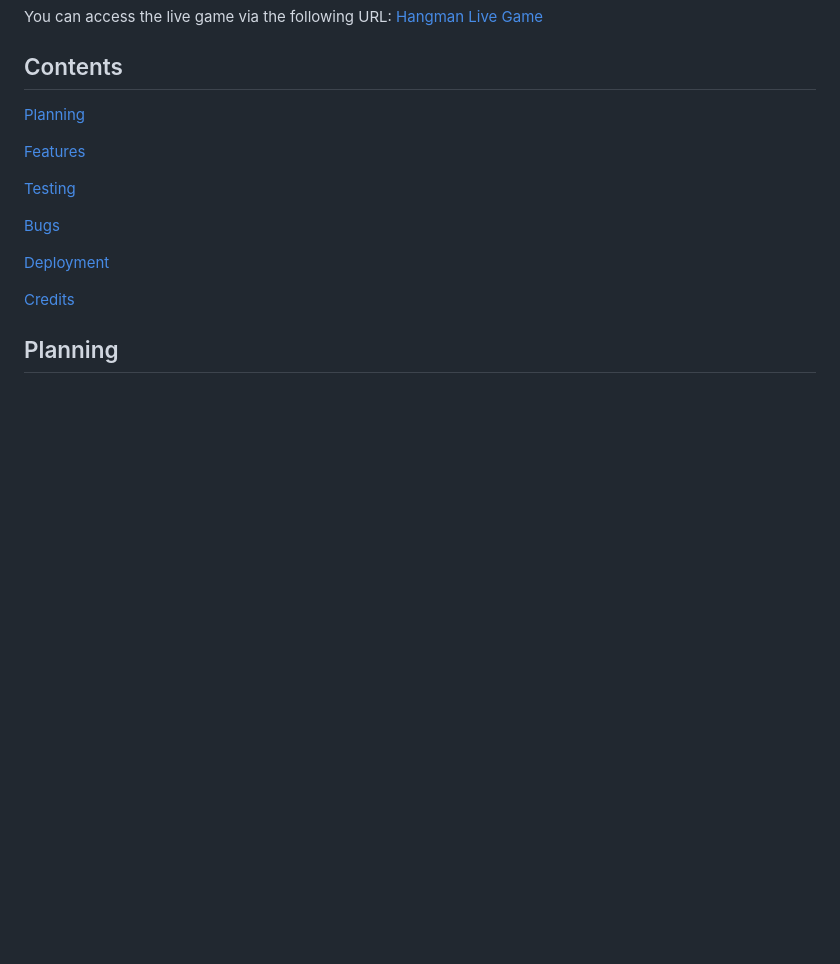
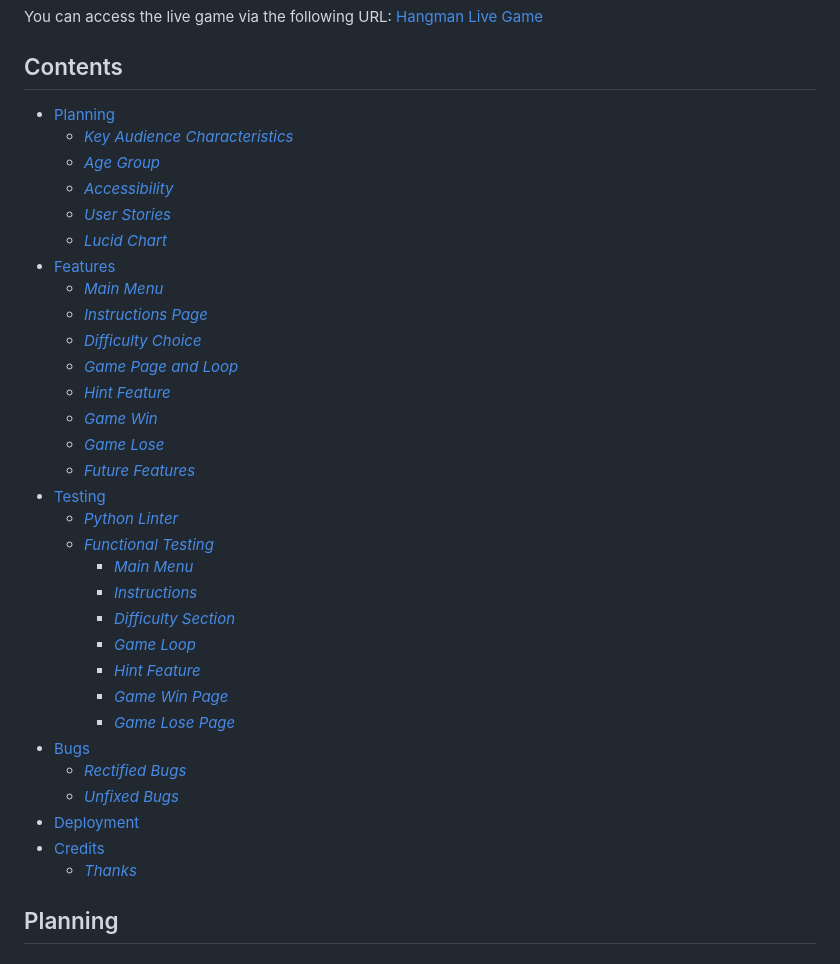
Before and after one commit to RadleighSmith/Hangman, a Markdown page: README.md, the part around the change. GitHub-like rendering; blank space fills up the shorter version.

Commit message:
Add contents links

```diff
--- a/README.md
+++ b/README.md
@@ -10,17 +10,38 @@ You can access the live game via the following URL: [Hangman Live Game](https://
 
 ## Contents
 
-[Planning]()
+* [Planning](#planning)
+    * [*Key Audience Characteristics*](#key-audience-characteristics)
+    * [*Age Group*](#age-group)
+    * [*Accessibility*](#accessibility)
+    * [*User Stories*](#user-stories)
+    * [*Lucid Chart*](#lucid-chart)
+* [Features](#features)
+    * [*Main Menu*](#main-menu)
+    * [*Instructions Page*](#instructions-page)
+    * [*Difficulty Choice*](#difficulty-choice)
+    * [*Game Page and Loop*](#game-page-and-loop)
+    * [*Hint Feature*](#hint-feature)
+    * [*Game Win*](#game-win)
+    * [*Game Lose*](#game-lose)
+    * [*Future Features*](#future-features)
+* [Testing](#testing)
+    * [*Python Linter*](#code-institutes-python-linter)
+    * [*Functional Testing*](#functional-testing)
+        * [*Main Menu*](#main-menu-1)
+        * [*Instructions*](#instructions)
+        * [*Difficulty Section*](#difficulty-section)
+        * [*Game Loop*](#game-loop)
+        * [*Hint Feature*](#hint-feature-1)
+        * [*Game Win Page*](#game-win-page)
+        * [*Game Lose Page*](#game-lose-page)
+* [Bugs](#bugs)
+    * [*Rectified Bugs*](#rectified-bugs)
+    * [*Unfixed Bugs*](#unfixed-bugs)
+* [Deployment](#deployment)
+* [Credits](#credits)
+    * [*Thanks*](#thanks)
 
-[Features]()
-
-[Testing]()
-
-[Bugs]()
-
-[Deployment]()
-
-[Credits]()
 
 ## Planning
 
```
